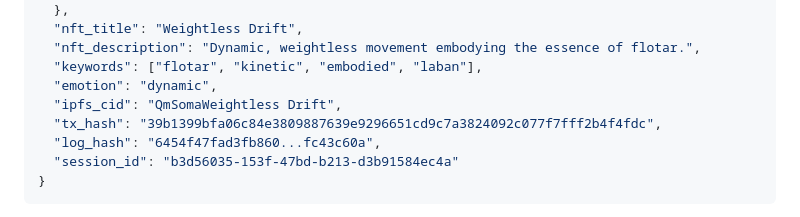
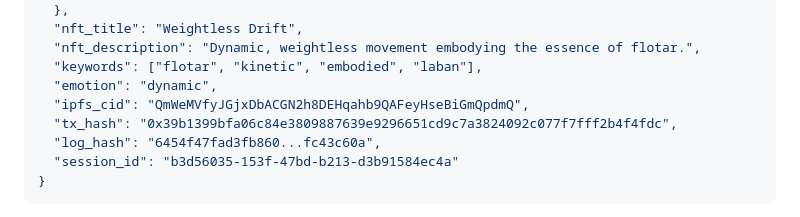
Before and after one commit to Luis-Cwk/Agente-Soma, a Markdown page: README.md, the part around the change. Drawn GitHub-style.

Commit message:
fix: update IPFS CID and tx_hash with real values in example JSON

```diff
--- a/README.md
+++ b/README.md
@@ -167,8 +167,8 @@ SomaAgent-v2/
   "nft_description": "Dynamic, weightless movement embodying the essence of flotar.",
   "keywords": ["flotar", "kinetic", "embodied", "laban"],
   "emotion": "dynamic",
-  "ipfs_cid": "QmSomaWeightless Drift",
-  "tx_hash": "39b1399bfa06c84e3809887639e9296651cd9c7a3824092c077f7fff2b4f4fdc",
+  "ipfs_cid": "QmWeMVfyJGjxDbACGN2h8DEHqahb9QAFeyHseBiGmQpdmQ",
+  "tx_hash": "0x39b1399bfa06c84e3809887639e9296651cd9c7a3824092c077f7fff2b4f4fdc",
   "log_hash": "6454f47fad3fb860...fc43c60a",
   "session_id": "b3d56035-153f-47bd-b213-d3b91584ec4a"
 }
```
